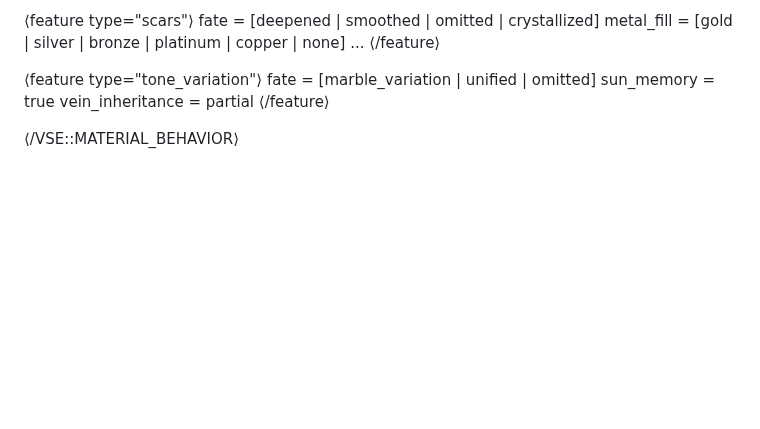
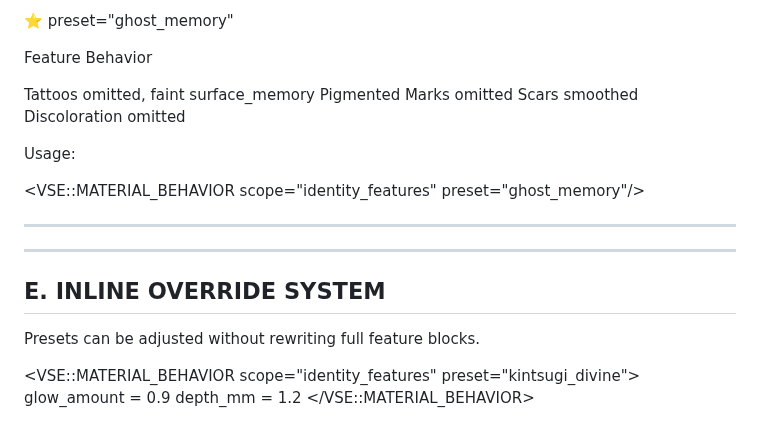
Before and after one commit to PaniclandUSA/vse, a Markdown page: VSE_identity_features.md, the part around one of its changes. Rendered like a GitHub page; blank space fills up the shorter version.

```diff
--- a/VSE_identity_features.md
+++ b/VSE_identity_features.md
@@ -232,16 +214,33 @@ Here is the complete system including A–D:
 
-  <!-- SCARS -->
-  ⟨feature type="scars"⟩
-    fate = [deepened | smoothed | omitted | crystallized]
-    metal_fill = [gold | silver | bronze | platinum | copper | none]
-    ...
-  ⟨/feature⟩
+⭐ preset="ghost_memory"
 
-  <!-- SKIN TONE MEMORY -->
-  ⟨feature type="tone_variation"⟩
-    fate = [marble_variation | unified | omitted]
-    sun_memory = true
-    vein_inheritance = partial
-  ⟨/feature⟩
+Feature	Behavior
 
-⟨/VSE::MATERIAL_BEHAVIOR⟩
+Tattoos	omitted, faint surface_memory
+Pigmented Marks	omitted
+Scars	smoothed
+Discoloration	omitted
+
+
+Usage:
+
+<VSE::MATERIAL_BEHAVIOR scope="identity_features" preset="ghost_memory"/>
+
+
+---
+
+
+---
+
+## E. INLINE OVERRIDE SYSTEM
+
+Presets can be adjusted without rewriting full feature blocks.
+
+<VSE::MATERIAL_BEHAVIOR scope="identity_features" preset="kintsugi_divine">
+  <override feature="tattoos">
+    glow_amount = 0.9
+    depth_mm = 1.2
+  </override>
+</VSE::MATERIAL_BEHAVIOR>
+
+
```
Also changed, not shown: other parts of VSE_identity_features.md (+159 -156 lines).
